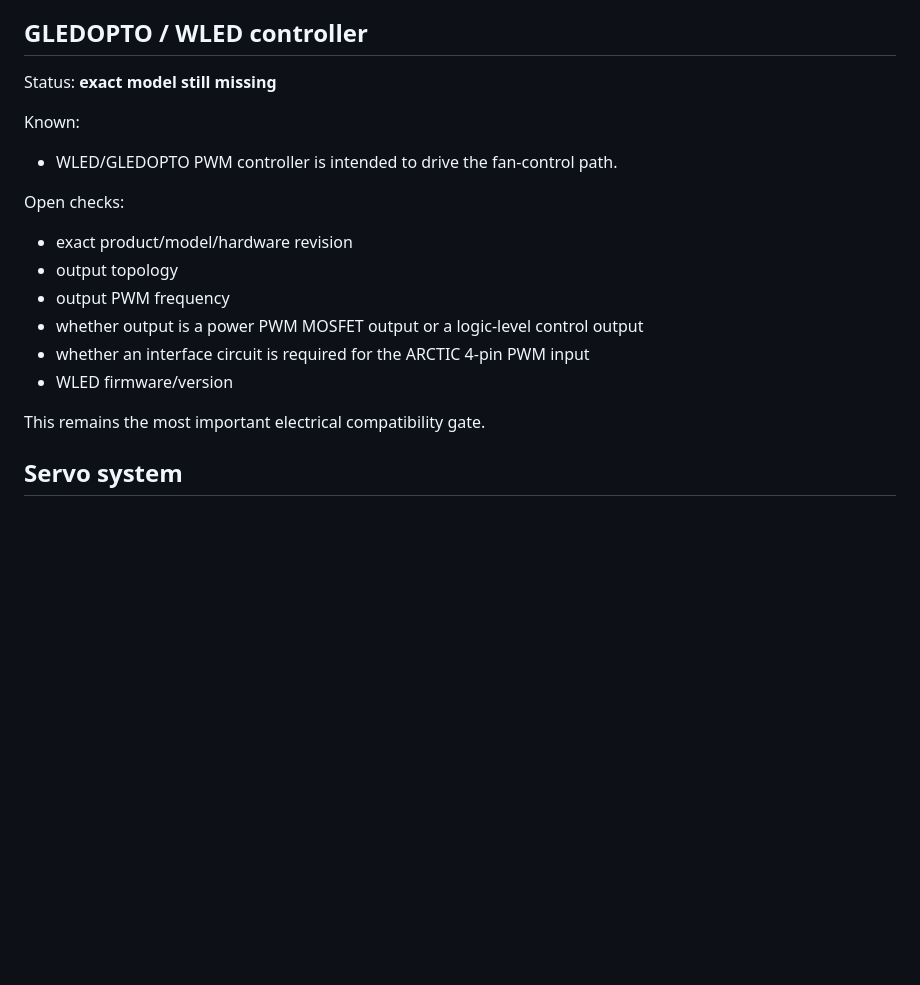
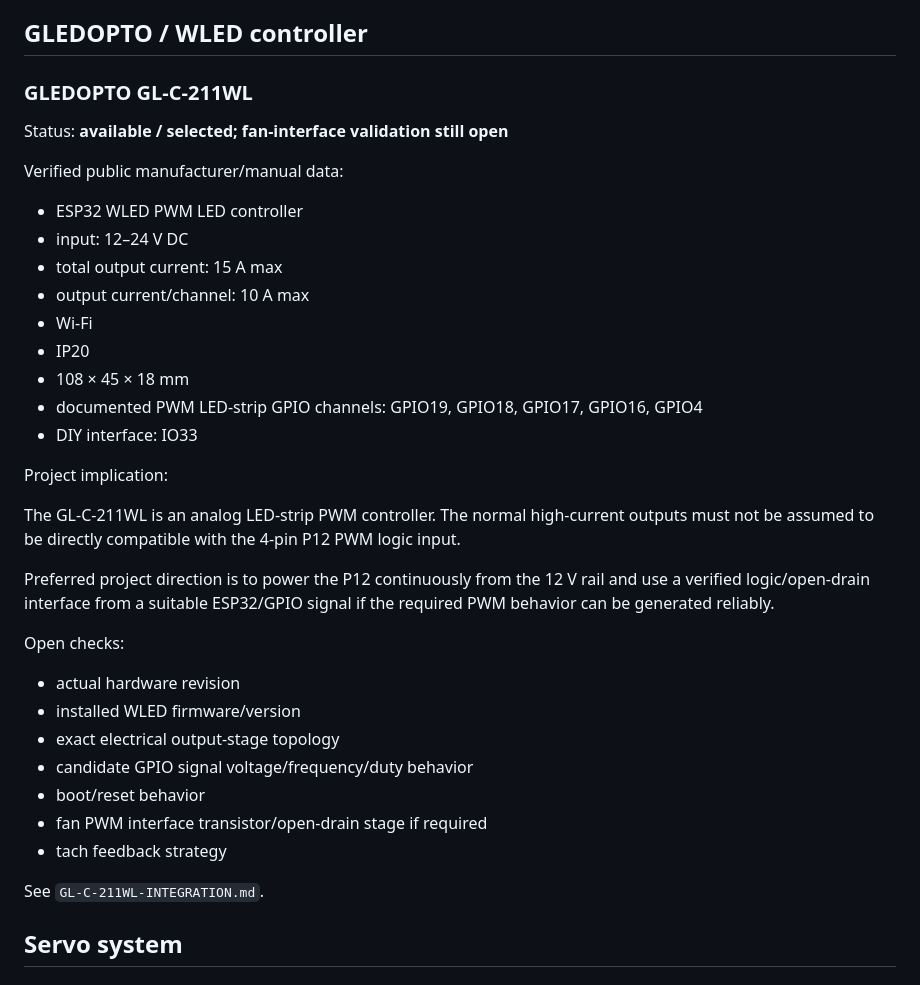
Before and after one commit to FragHunter/DuePointVentilation, a Markdown page: docs/HARDWARE-INVENTORY.md, the part around the change. GitHub-like rendering; blank space fills up the shorter version.

Commit message:
docs: record GL-C-211WL controller

```diff
--- a/docs/HARDWARE-INVENTORY.md
+++ b/docs/HARDWARE-INVENTORY.md
@@ -62,22 +62,39 @@ Open checks:
 
 ## GLEDOPTO / WLED controller
 
-Status: **exact model still missing**
+### GLEDOPTO GL-C-211WL
 
-Known:
+Status: **available / selected; fan-interface validation still open**
 
-- WLED/GLEDOPTO PWM controller is intended to drive the fan-control path.
+Verified public manufacturer/manual data:
+
+- ESP32 WLED PWM LED controller
+- input: 12–24 V DC
+- total output current: 15 A max
+- output current/channel: 10 A max
+- Wi-Fi
+- IP20
+- 108 × 45 × 18 mm
+- documented PWM LED-strip GPIO channels: GPIO19, GPIO18, GPIO17, GPIO16, GPIO4
+- DIY interface: IO33
+
+Project implication:
+
+The GL-C-211WL is an analog LED-strip PWM controller. The normal high-current outputs must not be assumed to be directly compatible with the 4-pin P12 PWM logic input.
+
+Preferred project direction is to power the P12 continuously from the 12 V rail and use a verified logic/open-drain interface from a suitable ESP32/GPIO signal if the required PWM behavior can be generated reliably.
 
 Open checks:
 
-- exact product/model/hardware revision
-- output topology
-- output PWM frequency
-- whether output is a power PWM MOSFET output or a logic-level control output
-- whether an interface circuit is required for the ARCTIC 4-pin PWM input
-- WLED firmware/version
+- actual hardware revision
+- installed WLED firmware/version
+- exact electrical output-stage topology
+- candidate GPIO signal voltage/frequency/duty behavior
+- boot/reset behavior
+- fan PWM interface transistor/open-drain stage if required
+- tach feedback strategy
 
-This remains the most important electrical compatibility gate.
+See `GL-C-211WL-INTEGRATION.md`.
 
 ## Servo system
 
```
